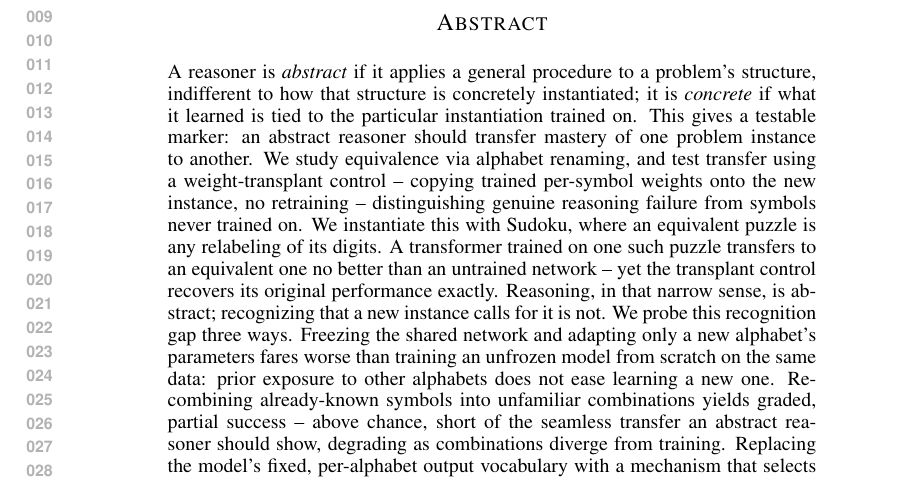
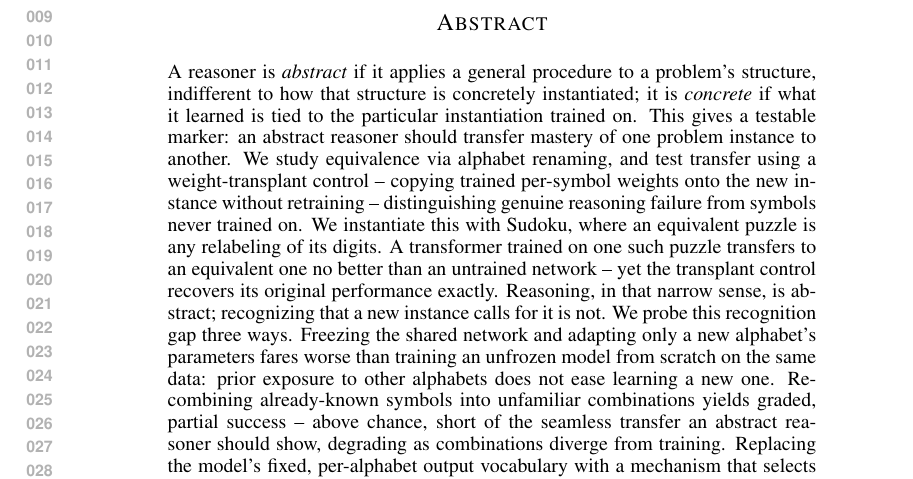
Before and after one commit to Sfgangloff/equivalent-problems-transformers, a LaTeX paper (paper/main.tex): part of page 1 of 3, cut so that both start at the same text. Compiled offline with pdfLaTeX.

Commit message:
Abstract wording: "no retraining" -> "without retraining"
Co-Authored-By: Claude Sonnet 5 <noreply@anthropic.com>
Claude-Session: https://claude.ai/code/session_01WWqg5bE6jyfH4Ev3CjQBqy

```diff
--- a/paper/main.tex
+++ b/paper/main.tex
@@ -21,7 +21,7 @@ Through Alphabet Equivalence}
 \maketitle
 
 \begin{abstract}
-A reasoner is \emph{abstract} if it applies a general procedure to a problem's structure, indifferent to how that structure is concretely instantiated; it is \emph{concrete} if what it learned is tied to the particular instantiation trained on. This gives a testable marker: an abstract reasoner should transfer mastery of one problem instance to another. We study equivalence via alphabet renaming, and test transfer using a weight-transplant control -- copying trained per-symbol weights onto the new instance, no retraining -- distinguishing genuine reasoning failure from symbols never trained on. We instantiate this with Sudoku, where an equivalent puzzle is any relabeling of its digits. A transformer trained on one such puzzle transfers to an equivalent one no better than an untrained network -- yet the transplant control recovers its original performance exactly. Reasoning, in that narrow sense, is abstract; recognizing that a new instance calls for it is not. We probe this recognition gap three ways. Freezing the shared network and adapting only a new alphabet's parameters fares worse than training an unfrozen model from scratch on the same data: prior exposure to other alphabets does not ease learning a new one. Recombining already-known symbols into unfamiliar combinations yields graded, partial success -- above chance, short of the seamless transfer an abstract reasoner should show, degrading as combinations diverge from training. Replacing the model's fixed, per-alphabet output vocabulary with a mechanism that selects among a puzzle's own visible symbols helps substantially with recombination, but only marginally with transfer to a truly unseen alphabet. These results isolate a specific failure to recognize alphabet-equivalent instances as such, distinct from a general failure to reason, and show several natural interventions narrow, but do not close, this gap.
+A reasoner is \emph{abstract} if it applies a general procedure to a problem's structure, indifferent to how that structure is concretely instantiated; it is \emph{concrete} if what it learned is tied to the particular instantiation trained on. This gives a testable marker: an abstract reasoner should transfer mastery of one problem instance to another. We study equivalence via alphabet renaming, and test transfer using a weight-transplant control -- copying trained per-symbol weights onto the new instance without retraining -- distinguishing genuine reasoning failure from symbols never trained on. We instantiate this with Sudoku, where an equivalent puzzle is any relabeling of its digits. A transformer trained on one such puzzle transfers to an equivalent one no better than an untrained network -- yet the transplant control recovers its original performance exactly. Reasoning, in that narrow sense, is abstract; recognizing that a new instance calls for it is not. We probe this recognition gap three ways. Freezing the shared network and adapting only a new alphabet's parameters fares worse than training an unfrozen model from scratch on the same data: prior exposure to other alphabets does not ease learning a new one. Recombining already-known symbols into unfamiliar combinations yields graded, partial success -- above chance, short of the seamless transfer an abstract reasoner should show, degrading as combinations diverge from training. Replacing the model's fixed, per-alphabet output vocabulary with a mechanism that selects among a puzzle's own visible symbols helps substantially with recombination, but only marginally with transfer to a truly unseen alphabet. These results isolate a specific failure to recognize alphabet-equivalent instances as such, distinct from a general failure to reason, and show several natural interventions narrow, but do not close, this gap.
 \end{abstract}
 
 \section{Introduction}
```
Also changed, not shown: ABSTRACT.md (+1 -1 lines), paper/main.pdf.
